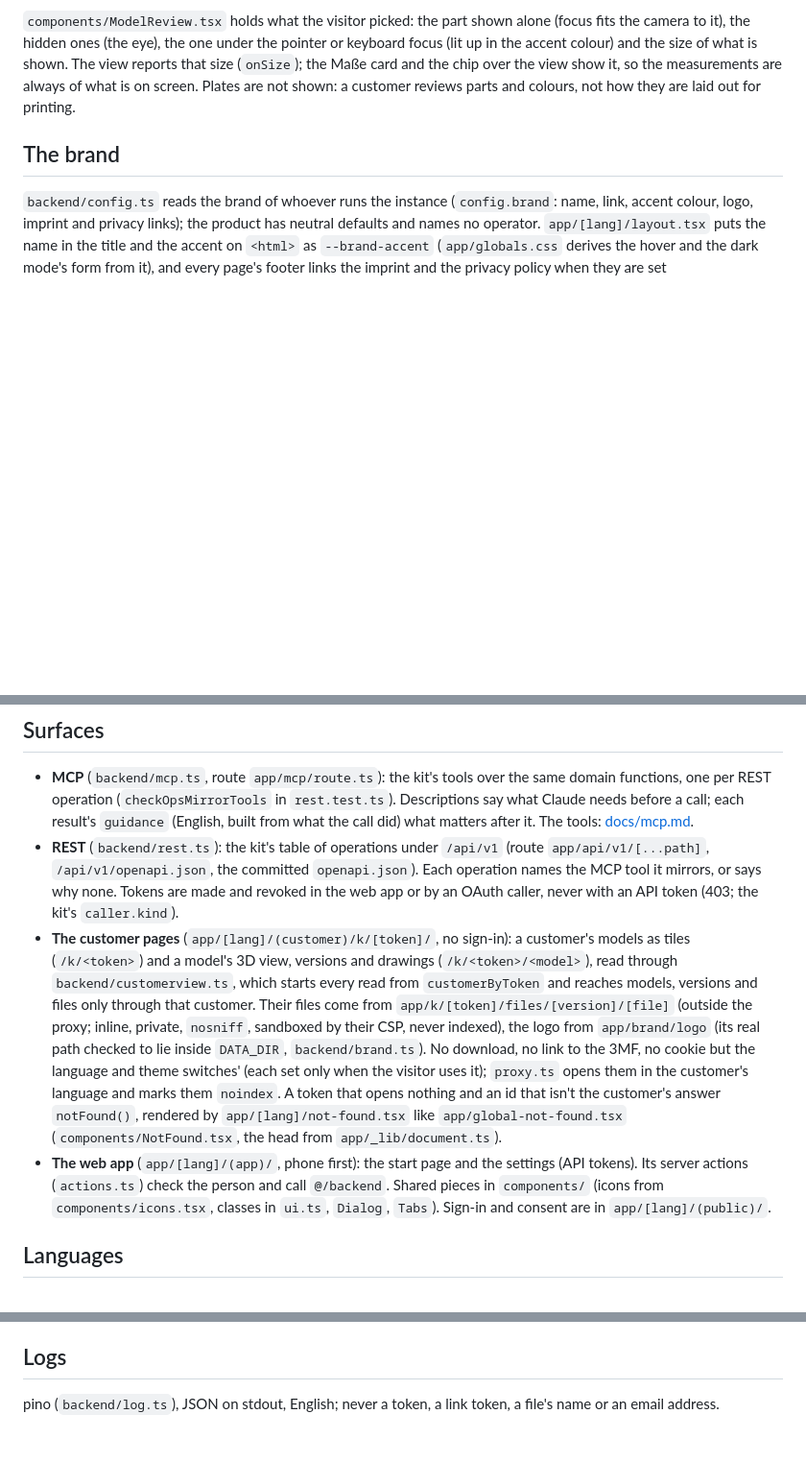
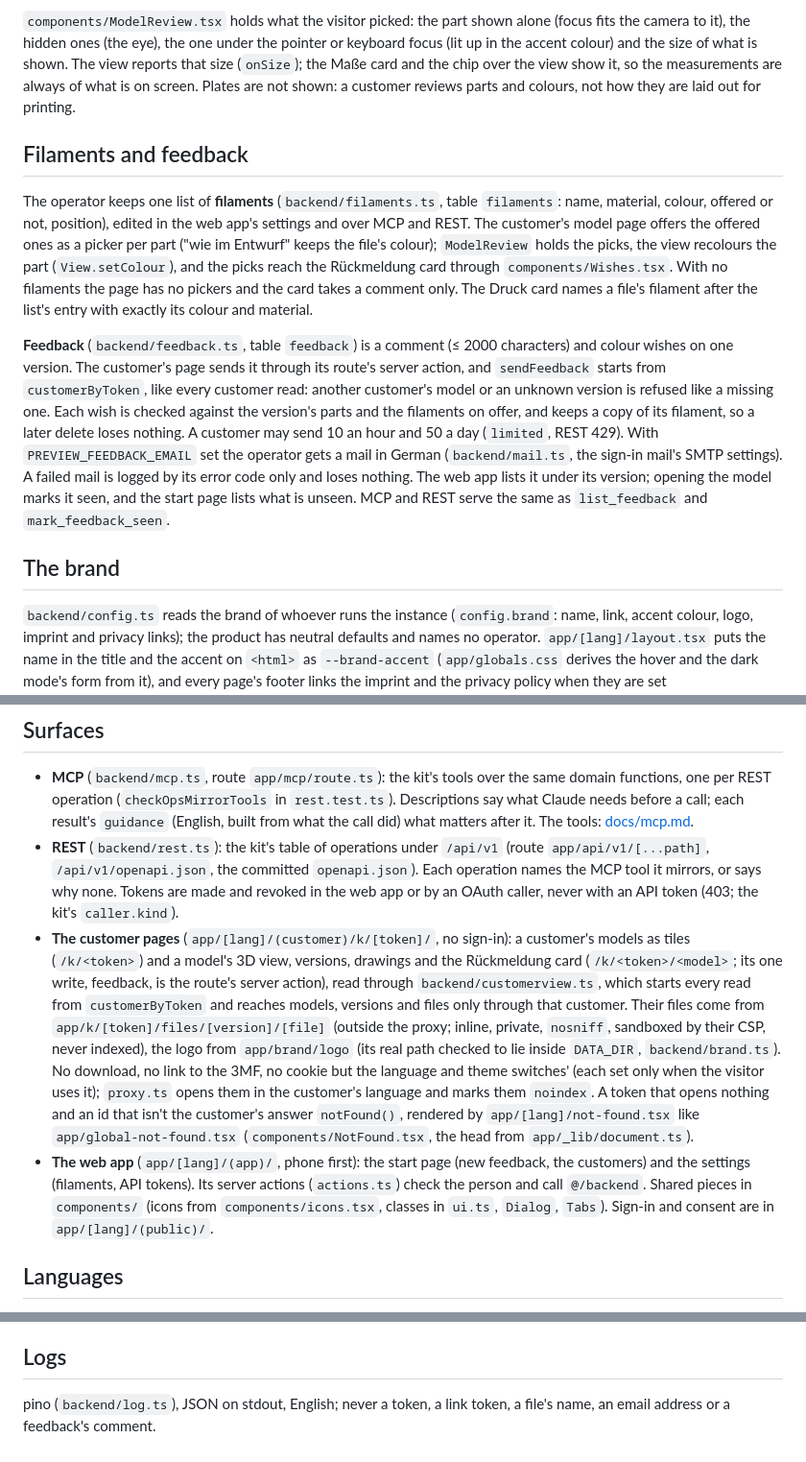
Before and after one commit to 3D-Bruckner/preview, a Markdown page: docs/architecture.md, 3 parts joined by grey strips. Shown at 96% size. GitHub-like rendering; blank space fills up the shorter version.

```diff
--- a/docs/architecture.md
+++ b/docs/architecture.md
@@ -36,6 +36,12 @@ The customer's model page draws the version's 3MF with three's `ThreeMFLoader`,
 
 `components/ModelReview.tsx` holds what the visitor picked: the part shown alone (focus fits the camera to it), the hidden ones (the eye), the one under the pointer or keyboard focus (lit up in the accent colour) and the size of what is shown. The view reports that size (`onSize`); the Maße card and the chip over the view show it, so the measurements are always of what is on screen. Plates are not shown: a customer reviews parts and colours, not how they are laid out for printing.
 
+## Filaments and feedback
+
+The operator keeps one list of **filaments** (`backend/filaments.ts`, table `filaments`: name, material, colour, offered or not, position), edited in the web app's settings and over MCP and REST. The customer's model page offers the offered ones as a picker per part ("wie im Entwurf" keeps the file's colour); `ModelReview` holds the picks, the view recolours the part (`View.setColour`), and the picks reach the Rückmeldung card through `components/Wishes.tsx`. With no filaments the page has no pickers and the card takes a comment only. The Druck card names a file's filament after the list's entry with exactly its colour and material.
+
+**Feedback** (`backend/feedback.ts`, table `feedback`) is a comment (≤ 2000 characters) and colour wishes on one version. The customer's page sends it through its route's server action, and `sendFeedback` starts from `customerByToken`, like every customer read: another customer's model or an unknown version is refused like a missing one. Each wish is checked against the version's parts and the filaments on offer, and keeps a copy of its filament, so a later delete loses nothing. A customer may send 10 an hour and 50 a day (`limited`, REST 429). With `PREVIEW_FEEDBACK_EMAIL` set the operator gets a mail in German (`backend/mail.ts`, the sign-in mail's SMTP settings). A failed mail is logged by its error code only and loses nothing. The web app lists it under its version; opening the model marks it seen, and the start page lists what is unseen. MCP and REST serve the same as `list_feedback` and `mark_feedback_seen`.
+
 ## The brand
 
 `backend/config.ts` reads the brand of whoever runs the instance (`config.brand`: name, link, accent colour, logo, imprint and privacy links); the product has neutral defaults and names no operator. `app/[lang]/layout.tsx` puts the name in the title and the accent on `<html>` as `--brand-accent` (`app/globals.css` derives the hover and the dark mode's form from it), and every page's footer links the imprint and the privacy policy when they are set (`components/BrandFooter.tsx`). The headers show the name (`components/BrandName.tsx`), linked when a brand URL is set.
@@ -44,8 +50,8 @@ The customer's model page draws the version's 3MF with three's `ThreeMFLoader`,
 
 - **MCP** (`backend/mcp.ts`, route `app/mcp/route.ts`): the kit's tools over the same domain functions, one per REST operation (`checkOpsMirrorTools` in `rest.test.ts`). Descriptions say what Claude needs before a call; each result's `guidance` (English, built from what the call did) what matters after it. The tools: [docs/mcp.md](mcp.md).
 - **REST** (`backend/rest.ts`): the kit's table of operations under `/api/v1` (route `app/api/v1/[...path]`, `/api/v1/openapi.json`, the committed `openapi.json`). Each operation names the MCP tool it mirrors, or says why none. Tokens are made and revoked in the web app or by an OAuth caller, never with an API token (403; the kit's `caller.kind`).
-- **The customer pages** (`app/[lang]/(customer)/k/[token]/`, no sign-in): a customer's models as tiles (`/k/<token>`) and a model's 3D view, versions and drawings (`/k/<token>/<model>`), read through `backend/customerview.ts`, which starts every read from `customerByToken` and reaches models, versions and files only through that customer. Their files come from `app/k/[token]/files/[version]/[file]` (outside the proxy; inline, private, `nosniff`, sandboxed by their CSP, never indexed), the logo from `app/brand/logo` (its real path checked to lie inside `DATA_DIR`, `backend/brand.ts`). No download, no link to the 3MF, no cookie but the language and theme switches' (each set only when the visitor uses it); `proxy.ts` opens them in the customer's language and marks them `noindex`. A token that opens nothing and an id that isn't the customer's answer `notFound()`, rendered by `app/[lang]/not-found.tsx` like `app/global-not-found.tsx` (`components/NotFound.tsx`, the head from `app/_lib/document.ts`).
-- **The web app** (`app/[lang]/(app)/`, phone first): the start page and the settings (API tokens). Its server actions (`actions.ts`) check the person and call `@/backend`. Shared pieces in `components/` (icons from `components/icons.tsx`, classes in `ui.ts`, `Dialog`, `Tabs`). Sign-in and consent are in `app/[lang]/(public)/`.
+- **The customer pages** (`app/[lang]/(customer)/k/[token]/`, no sign-in): a customer's models as tiles (`/k/<token>`) and a model's 3D view, versions, drawings and the Rückmeldung card (`/k/<token>/<model>`; its one write, feedback, is the route's server action), read through `backend/customerview.ts`, which starts every read from `customerByToken` and reaches models, versions and files only through that customer. Their files come from `app/k/[token]/files/[version]/[file]` (outside the proxy; inline, private, `nosniff`, sandboxed by their CSP, never indexed), the logo from `app/brand/logo` (its real path checked to lie inside `DATA_DIR`, `backend/brand.ts`). No download, no link to the 3MF, no cookie but the language and theme switches' (each set only when the visitor uses it); `proxy.ts` opens them in the customer's language and marks them `noindex`. A token that opens nothing and an id that isn't the customer's answer `notFound()`, rendered by `app/[lang]/not-found.tsx` like `app/global-not-found.tsx` (`components/NotFound.tsx`, the head from `app/_lib/document.ts`).
+- **The web app** (`app/[lang]/(app)/`, phone first): the start page (new feedback, the customers) and the settings (filaments, API tokens). Its server actions (`actions.ts`) check the person and call `@/backend`. Shared pieces in `components/` (icons from `components/icons.tsx`, classes in `ui.ts`, `Dialog`, `Tabs`). Sign-in and consent are in `app/[lang]/(public)/`.
 
 ## Languages
 
@@ -57,4 +63,4 @@ Sign-in, API tokens, MCP, REST, migrations and multipart come from next-app-kit;
 
 ## Logs
 
-pino (`backend/log.ts`), JSON on stdout, English; never a token, a link token, a file's name or an email address.
+pino (`backend/log.ts`), JSON on stdout, English; never a token, a link token, a file's name, an email address or a feedback's comment.
```
Also changed, not shown: README.md (+1 -1 lines), docs/images/customer-model-page.png, 1 other file.
